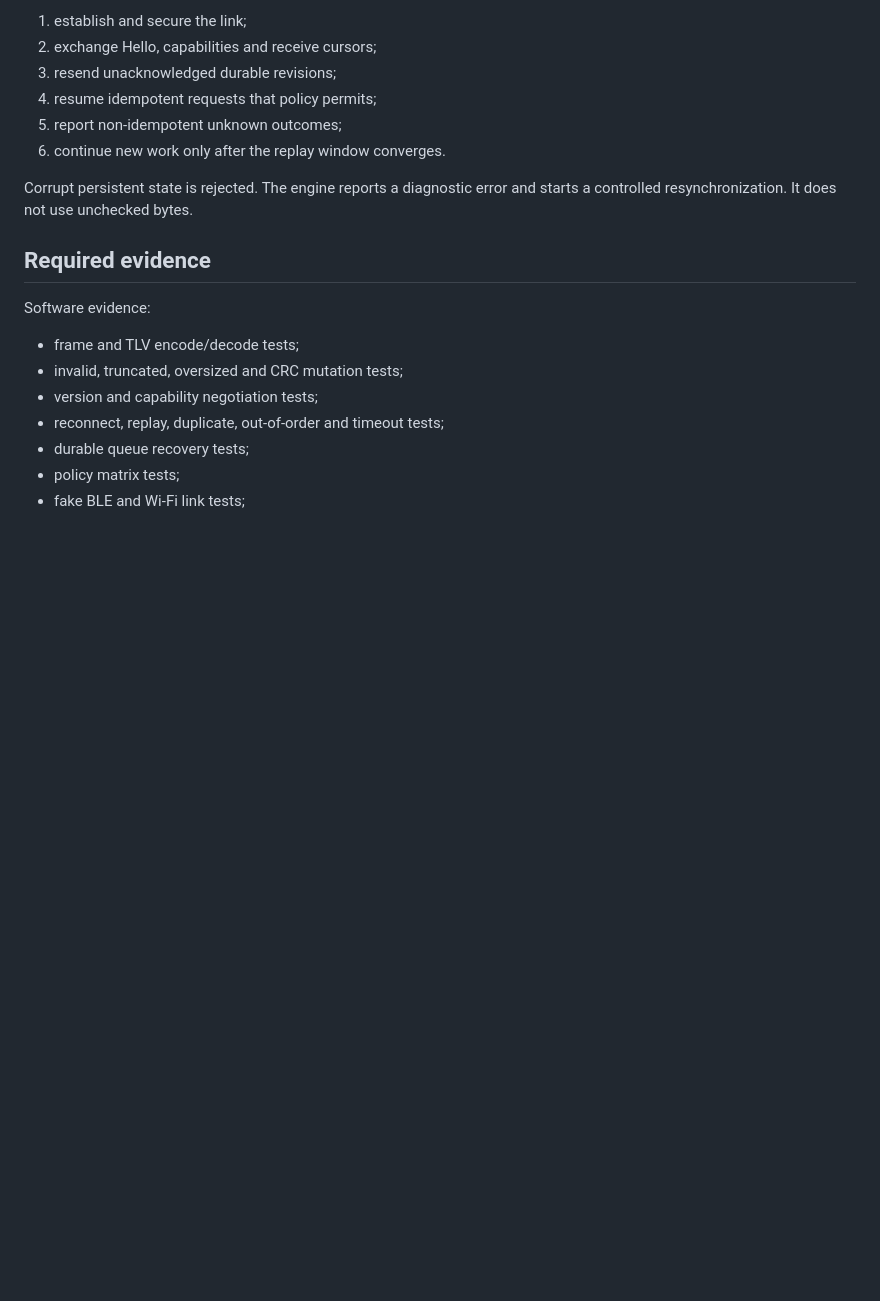
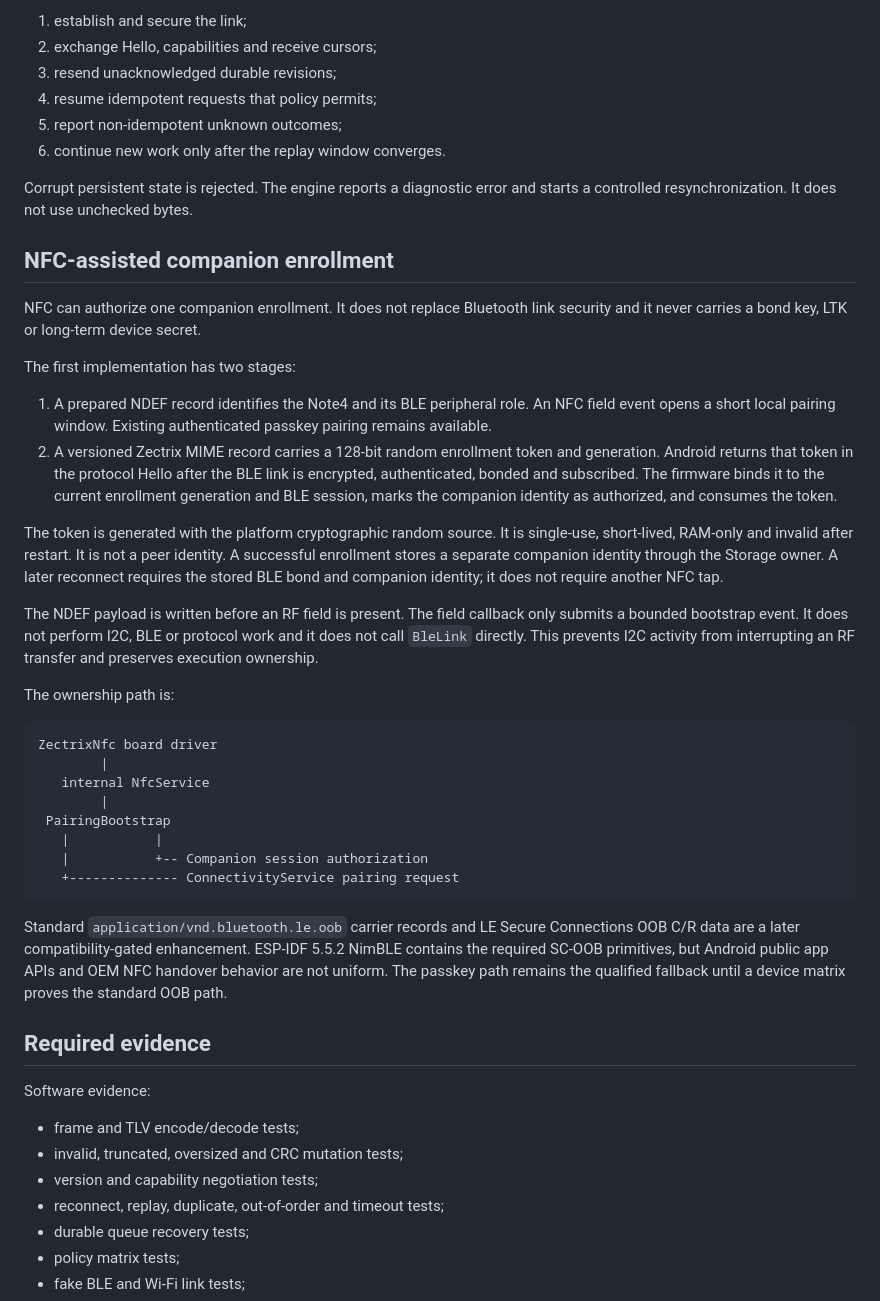
Before and after one commit to Tinnci/zectrix-note4-platform, a Markdown page: docs/CONNECTIVITY_CONTRACT.md, the part around the change. Rendered like a GitHub page; blank space fills up the shorter version.

Commit message:
docs: define NFC-assisted companion enrollment

````diff
--- a/docs/CONNECTIVITY_CONTRACT.md
+++ b/docs/CONNECTIVITY_CONTRACT.md
@@ -191,6 +191,52 @@ After BLE loss or process/device reboot:
 Corrupt persistent state is rejected. The engine reports a diagnostic error
 and starts a controlled resynchronization. It does not use unchecked bytes.
 
+## NFC-assisted companion enrollment
+
+NFC can authorize one companion enrollment. It does not replace Bluetooth link
+security and it never carries a bond key, LTK or long-term device secret.
+
+The first implementation has two stages:
+
+1. A prepared NDEF record identifies the Note4 and its BLE peripheral role. An
+   NFC field event opens a short local pairing window. Existing authenticated
+   passkey pairing remains available.
+2. A versioned Zectrix MIME record carries a 128-bit random enrollment token
+   and generation. Android returns that token in the protocol Hello after the
+   BLE link is encrypted, authenticated, bonded and subscribed. The firmware
+   binds it to the current enrollment generation and BLE session, marks the
+   companion identity as authorized, and consumes the token.
+
+The token is generated with the platform cryptographic random source. It is
+single-use, short-lived, RAM-only and invalid after restart. It is not a peer
+identity. A successful enrollment stores a separate companion identity through
+the Storage owner. A later reconnect requires the stored BLE bond and companion
+identity; it does not require another NFC tap.
+
+The NDEF payload is written before an RF field is present. The field callback
+only submits a bounded bootstrap event. It does not perform I2C, BLE or protocol
+work and it does not call `BleLink` directly. This prevents I2C activity from
+interrupting an RF transfer and preserves execution ownership.
+
+The ownership path is:
+
+```text
+ZectrixNfc board driver
+        |
+   internal NfcService
+        |
+ PairingBootstrap
+   |           |
+   |           +-- Companion session authorization
+   +-------------- ConnectivityService pairing request
+```
+
+Standard `application/vnd.bluetooth.le.oob` carrier records and LE Secure
+Connections OOB C/R data are a later compatibility-gated enhancement. ESP-IDF
+5.5.2 NimBLE contains the required SC-OOB primitives, but Android public app
+APIs and OEM NFC handover behavior are not uniform. The passkey path remains
+the qualified fallback until a device matrix proves the standard OOB path.
+
 ## Required evidence
 
 Software evidence:
````
Also changed, not shown: docs/ROADMAP.md (+3 -0 lines), docs/adr/0004-connectivity-platform.md (+23 -0 lines).
